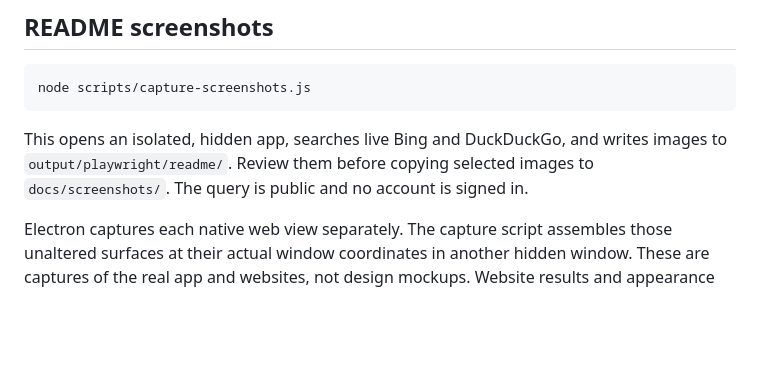
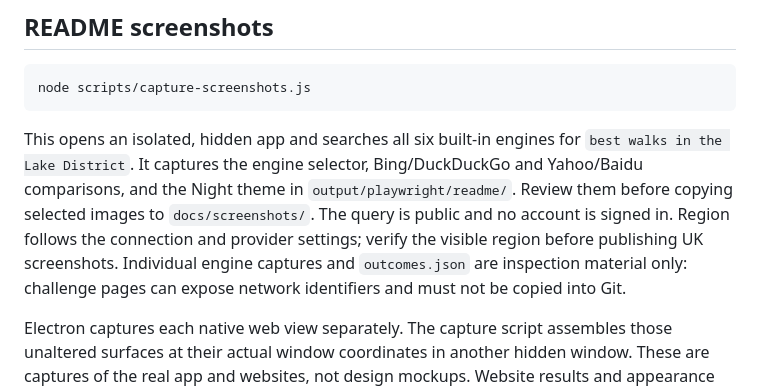
Before and after one commit to nanomader/search-stack, a Markdown page: docs/DEVELOPMENT.md, the part around the change. GitHub-like rendering; blank space fills up the shorter version.

````diff
--- a/docs/DEVELOPMENT.md
+++ b/docs/DEVELOPMENT.md
@@ -98,9 +98,13 @@ an installer does not require a GitHub Actions job.
 node scripts/capture-screenshots.js
 ```
 
-This opens an isolated, hidden app, searches live Bing and DuckDuckGo, and writes
-images to `output/playwright/readme/`. Review them before copying selected images
-to `docs/screenshots/`. The query is public and no account is signed in.
+This opens an isolated, hidden app and searches all six built-in engines for
+`best walks in the Lake District`. It captures the engine selector, Bing/DuckDuckGo
+and Yahoo/Baidu comparisons, and the Night theme in `output/playwright/readme/`. Review them before copying selected images
+to `docs/screenshots/`. The query is public and no account is signed in. Region follows the connection and
+provider settings; verify the visible region before publishing UK screenshots.
+Individual engine captures and `outcomes.json` are inspection material only:
+challenge pages can expose network identifiers and must not be copied into Git.
 
 Electron captures each native web view separately. The capture script assembles
 those unaltered surfaces at their actual window coordinates in another hidden
````
Also changed, not shown: README.md (+12 -2 lines), VALIDATION.md (+21 -2 lines), docs/screenshots/engines-overview.png (added), docs/screenshots/split-more-engines.png (added), 1 other file.
